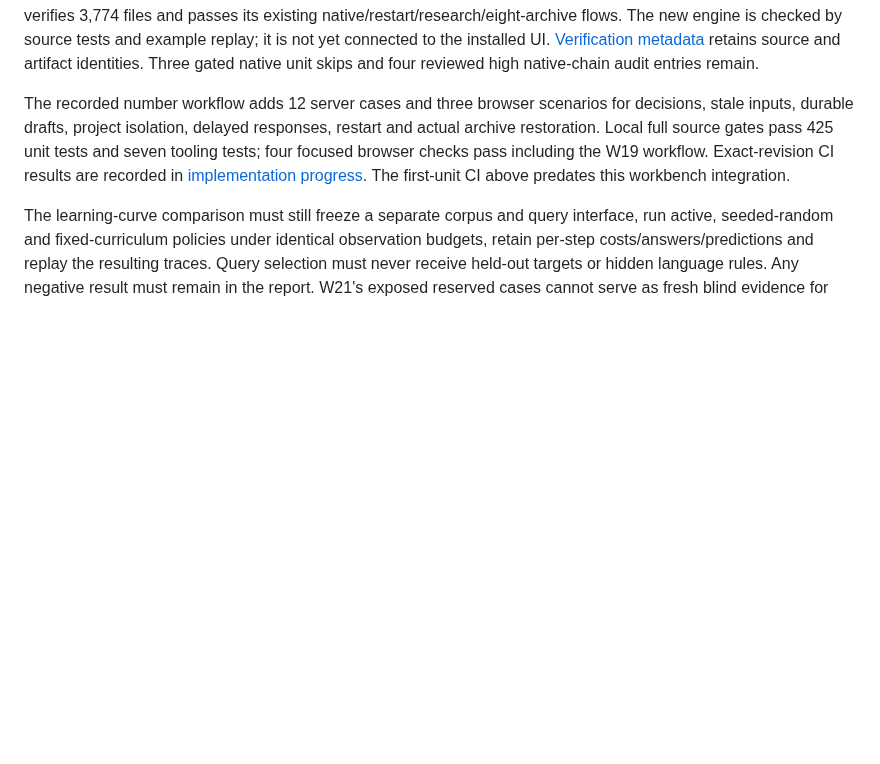
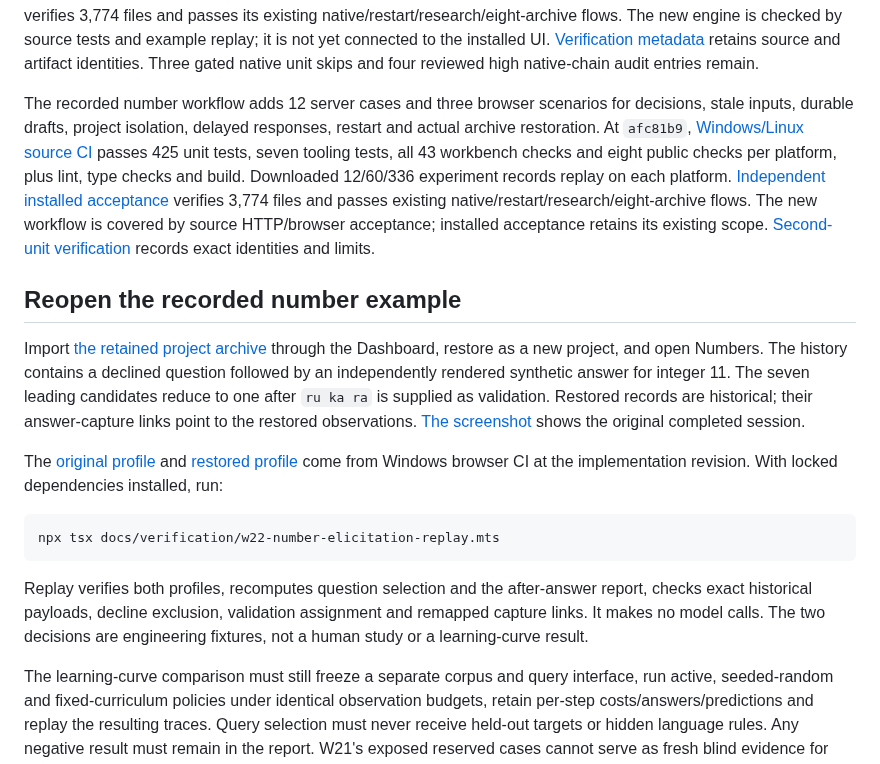
Before and after one commit to Parusann/Xenolinguist, a Markdown page: docs/active-elicitation.md, the part around the change. GitHub-like rendering; blank space fills up the shorter version.

````diff
--- a/docs/active-elicitation.md
+++ b/docs/active-elicitation.md
@@ -66,6 +66,18 @@ Replay recomputes all three plans and compares every retained outcome, score and
 
 [Windows/Linux source CI](https://github.com/Parusann/Xenolinguist/actions/runs/36358519348) at `72ee991` passes 413 unit tests, seven tooling tests, lint, type checks, desktop build, 40 workbench checks and eight public checks per platform. Downloaded 12/60/336 regression/induction/number records replay on both platforms, with number summaries unchanged from W19. [Independent installed Windows acceptance](https://github.com/Parusann/Xenolinguist/actions/runs/36358519418) verifies 3,774 files and passes its existing native/restart/research/eight-archive flows. The new engine is checked by source tests and example replay; it is not yet connected to the installed UI. [Verification metadata](verification/w22-query-selection.json) retains source and artifact identities. Three gated native unit skips and four reviewed high native-chain audit entries remain.
 
-The recorded number workflow adds 12 server cases and three browser scenarios for decisions, stale inputs, durable drafts, project isolation, delayed responses, restart and actual archive restoration. Local full source gates pass 425 unit tests and seven tooling tests; four focused browser checks pass including the W19 workflow. Exact-revision CI results are recorded in [implementation progress](implementation-progress.md). The first-unit CI above predates this workbench integration.
+The recorded number workflow adds 12 server cases and three browser scenarios for decisions, stale inputs, durable drafts, project isolation, delayed responses, restart and actual archive restoration. At `afc81b9`, [Windows/Linux source CI](https://github.com/Parusann/Xenolinguist/actions/runs/36383936633) passes 425 unit tests, seven tooling tests, all 43 workbench checks and eight public checks per platform, plus lint, type checks and build. Downloaded 12/60/336 experiment records replay on each platform. [Independent installed acceptance](https://github.com/Parusann/Xenolinguist/actions/runs/36383936847) verifies 3,774 files and passes existing native/restart/research/eight-archive flows. The new workflow is covered by source HTTP/browser acceptance; installed acceptance retains its existing scope. [Second-unit verification](verification/w22-number-elicitation.json) records exact identities and limits.
+
+## Reopen the recorded number example
+
+Import [the retained project archive](verification/w22-number-elicitation-history.xeno) through the Dashboard, restore as a new project, and open Numbers. The history contains a declined question followed by an independently rendered synthetic answer for integer 11. The seven leading candidates reduce to one after `ru ka ra` is supplied as validation. Restored records are historical; their answer-capture links point to the restored observations. [The screenshot](verification/w22-number-elicitation-answer.png) shows the original completed session.
+
+The [original profile](verification/w22-number-elicitation-profile.json) and [restored profile](verification/w22-number-elicitation-restored-profile.json) come from Windows browser CI at the implementation revision. With locked dependencies installed, run:
+
+```sh
+npx tsx docs/verification/w22-number-elicitation-replay.mts
+```
+
+Replay verifies both profiles, recomputes question selection and the after-answer report, checks exact historical payloads, decline exclusion, validation assignment and remapped capture links. It makes no model calls. The two decisions are engineering fixtures, not a human study or a learning-curve result.
 
 The learning-curve comparison must still freeze a separate corpus and query interface, run active, seeded-random and fixed-curriculum policies under identical observation budgets, retain per-step costs/answers/predictions and replay the resulting traces. Query selection must never receive held-out targets or hidden language rules. Any negative result must remain in the report. W21's exposed reserved cases cannot serve as fresh blind evidence for changes informed by that evaluation. No learning-efficiency, model-quality or calibrated-uncertainty claim follows from the selector's unit tests.
````
Also changed, not shown: docs/implementation-progress.md (+4 -2 lines), docs/testing.md (+3 -1 lines), docs/verification/w22-number-elicitation-answer.png (added), 6 other files.
